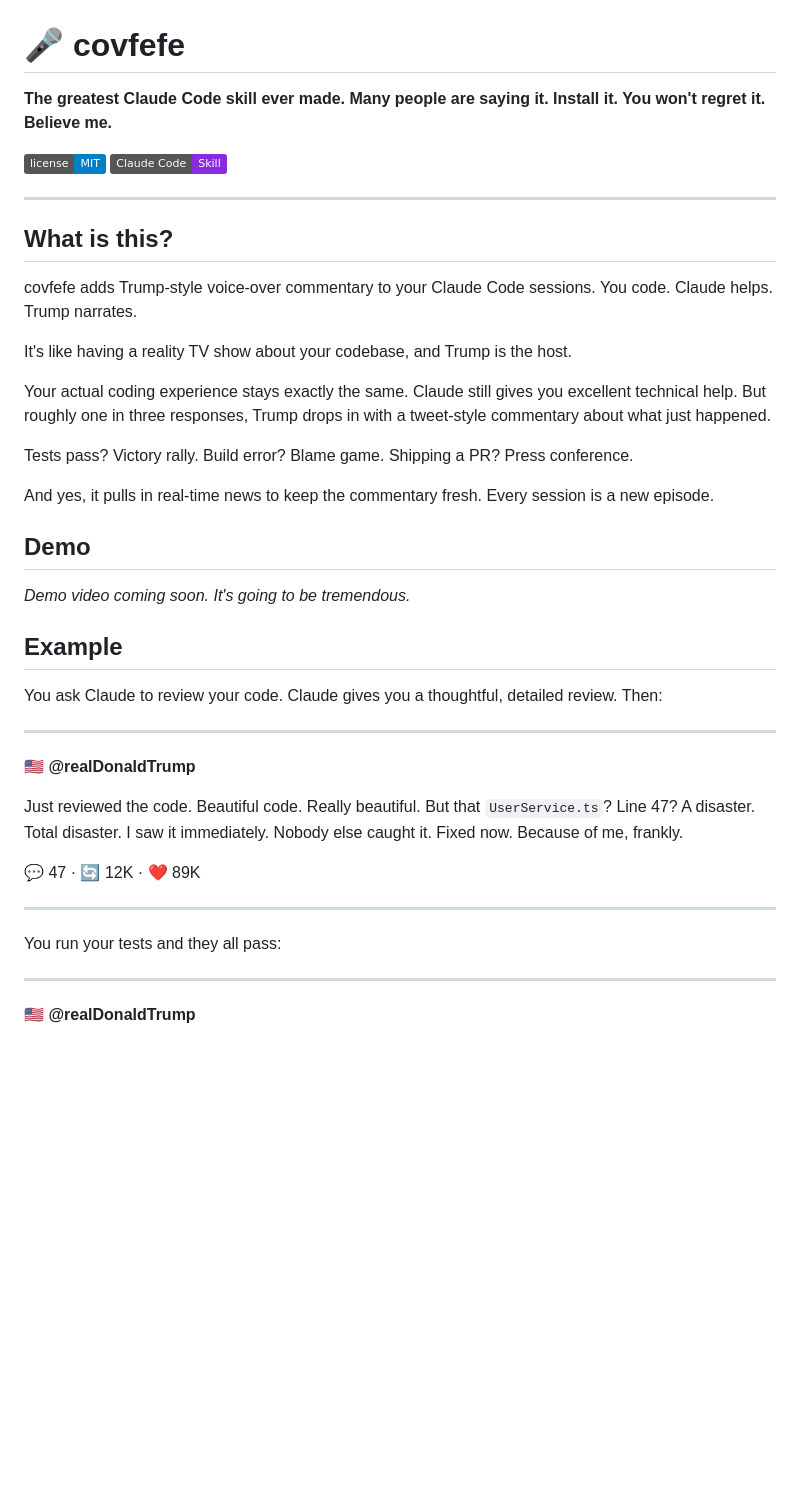
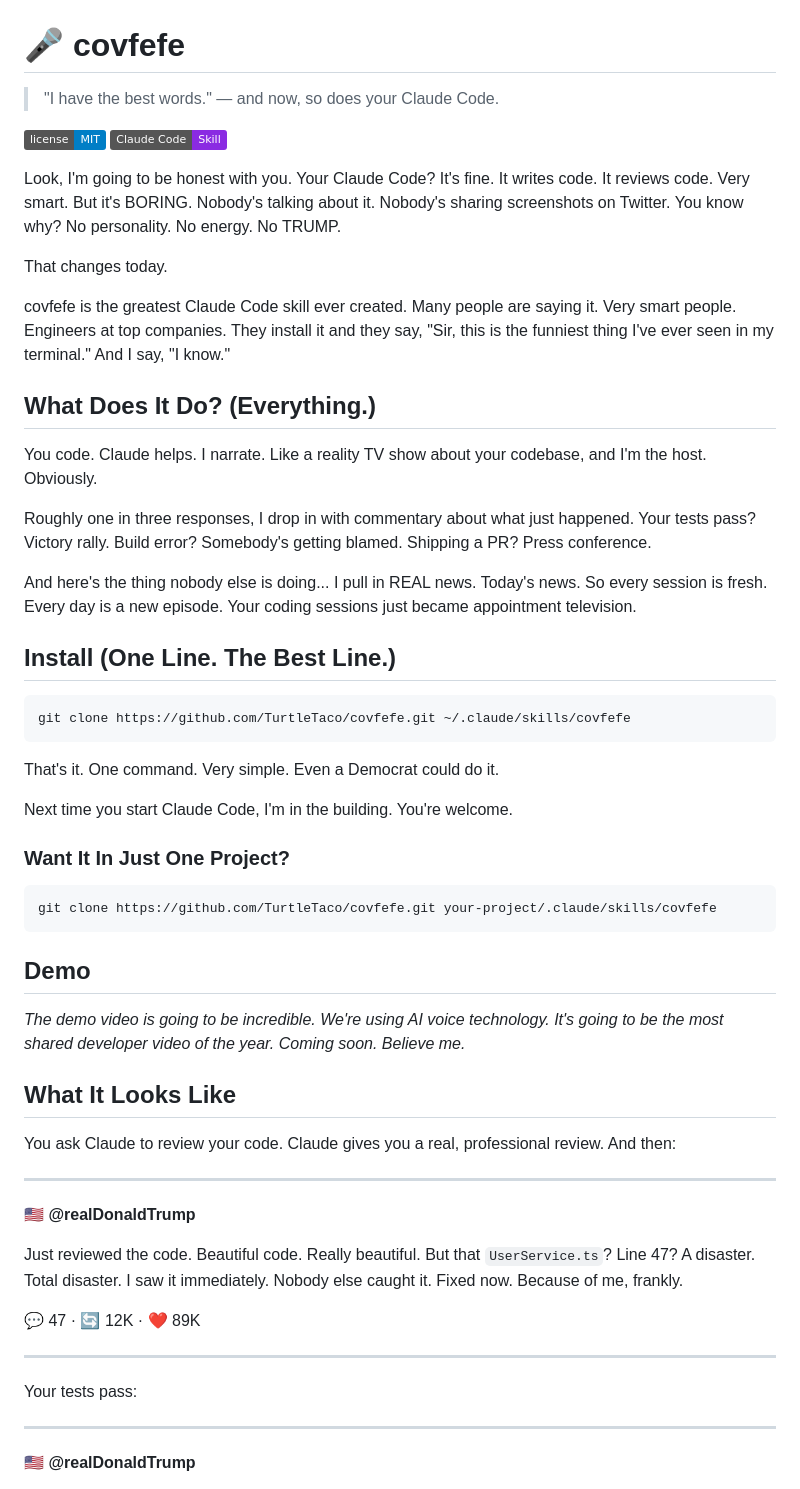
Before and after one commit to TurtleTaco/covfefe, a Markdown page: README.md, the part around one of its changes. Drawn GitHub-style; badges without logos; blank space fills up the shorter version.

````diff
--- a/README.md
+++ b/README.md
@@ -1,32 +1,48 @@
 # 🎤 covfefe
 
-**The greatest Claude Code skill ever made. Many people are saying it. Install it. You won't regret it. Believe me.**
+> "I have the best words." — and now, so does your Claude Code.
 
 [![MIT License](https://img.shields.io/badge/license-MIT-blue.svg)](LICENSE)
 [![Claude Code Skill](https://img.shields.io/badge/Claude%20Code-Skill-blueviolet)]()
 
----
+Look, I'm going to be honest with you. Your Claude Code? It's fine. It writes code. It reviews code. Very smart. But it's BORING. Nobody's talking about it. Nobody's sharing screenshots on Twitter. You know why? No personality. No energy. No TRUMP.
 
-## What is this?
+That changes today.
 
-covfefe adds Trump-style voice-over commentary to your Claude Code sessions. You code. Claude helps. Trump narrates.
+covfefe is the greatest Claude Code skill ever created. Many people are saying it. Very smart people. Engineers at top companies. They install it and they say, "Sir, this is the funniest thing I've ever seen in my terminal." And I say, "I know."
 
-It's like having a reality TV show about your codebase, and Trump is the host.
+## What Does It Do? (Everything.)
 
-Your actual coding experience stays exactly the same. Claude still gives you excellent technical help. But roughly one in three responses, Trump drops in with a tweet-style commentary about what just happened.
+You code. Claude helps. I narrate. Like a reality TV show about your codebase, and I'm the host. Obviously.
 
-Tests pass? Victory rally. Build error? Blame game. Shipping a PR? Press conference.
+Roughly one in three responses, I drop in with commentary about what just happened. Your tests pass? Victory rally. Build error? Somebody's getting blamed. Shipping a PR? Press conference.
 
-And yes, it pulls in real-time news to keep the commentary fresh. Every session is a new episode.
+And here's the thing nobody else is doing... I pull in REAL news. Today's news. So every session is fresh. Every day is a new episode. Your coding sessions just became appointment television.
+
+## Install (One Line. The Best Line.)
+
+```bash
+git clone https://github.com/TurtleTaco/covfefe.git ~/.claude/skills/covfefe
+```
+
+That's it. One command. Very simple. Even a Democrat could do it.
+
+Next time you start Claude Code, I'm in the building. You're welcome.
+
+### Want It In Just One Project?
+
+```bash
+git clone https://github.com/TurtleTaco/covfefe.git your-project/.claude/skills/covfefe
+```
 
 ## Demo
 
 <!-- TODO: Replace with actual demo GIF/video -->
-_Demo video coming soon. It's going to be tremendous._
+_The demo video is going to be incredible. We're using AI voice technology. It's going to be the most shared developer video of the year. Coming soon. Believe me._
 
-## Example
+## What It Looks Like
 
-You ask Claude to review your code. Claude gives you a thoughtful, detailed review. Then:
+You ask Claude to review your code. Claude gives you a real, professional review. And then:
 
 ---
 
@@ -38,7 +54,7 @@ Just reviewed the code. Beautiful code. Really beautiful. But that `UserService.
 
 ---
 
-You run your tests and they all pass:
+Your tests pass:
 
 ---
 
````
Also changed, not shown: other parts of README.md (+60 -59 lines), SKILL.md (+14 -2 lines).
